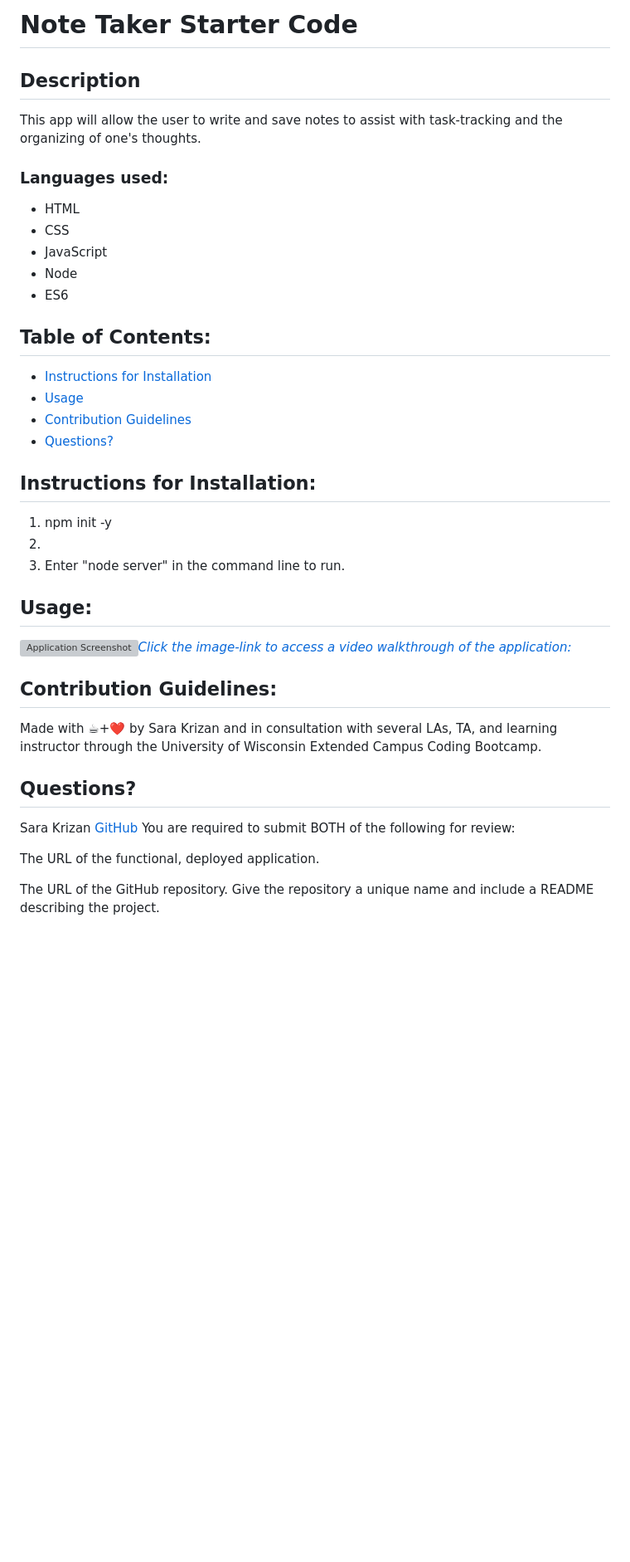
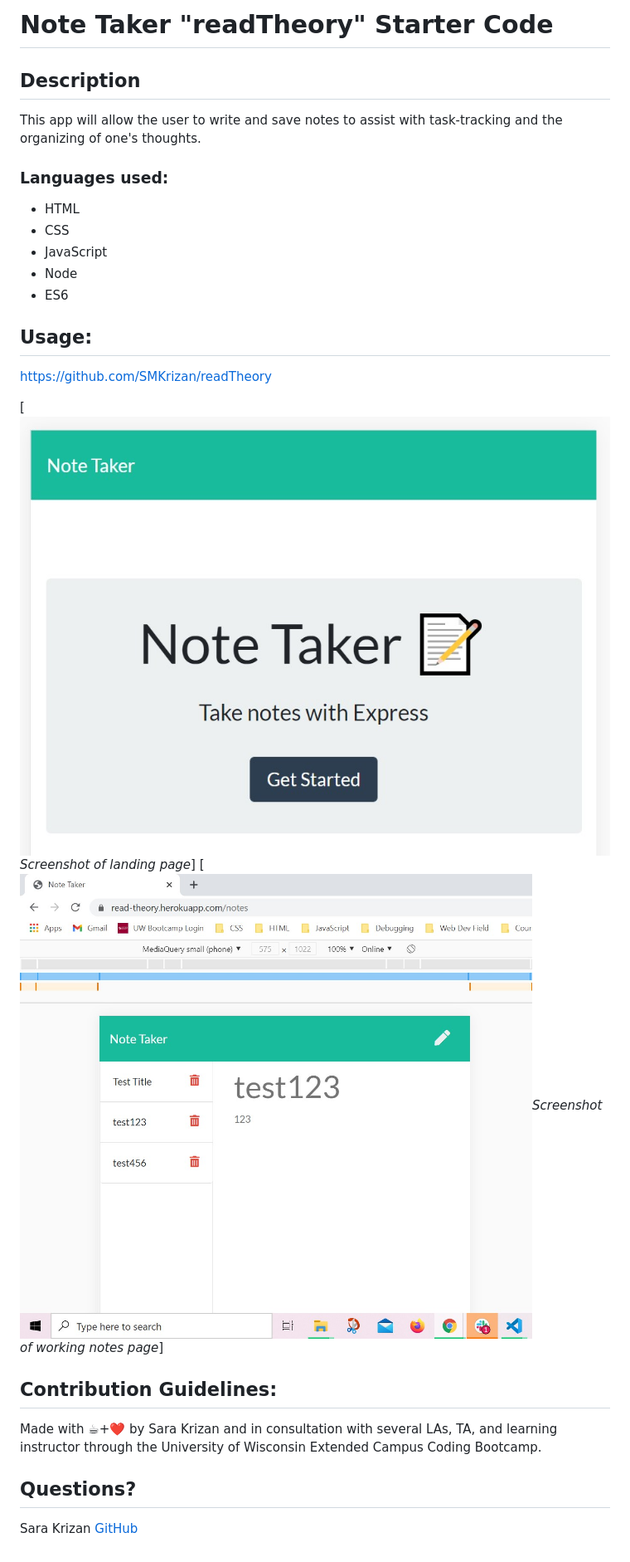
Before and after one commit to SMKrizan/TakeNotes, a Markdown page: README.md, the part around the change. Shown: that part at 83% size. GitHub-like rendering; pictures changed too: assets/landingpage.jpg (added), assets/notes.jpg (added); blank space fills up the shorter version; grey boxes are pictures that could not be loaded.

```diff
--- a/README.md
+++ b/README.md
@@ -1,4 +1,4 @@
-# Note Taker Starter Code
+# Note Taker "readTheory" Starter Code
 
 ## Description
 This app will allow the user to write and save notes to assist with task-tracking and the organizing of one's thoughts.
@@ -10,23 +10,12 @@ This app will allow the user to write and save notes to assist with task-trackin
 - Node
 - ES6
 
-## Table of Contents:
-- [Instructions for Installation](#instructions-for-installation)
-- [Usage](#usage)
-- [Contribution Guidelines](#contribution-guidelines)
-- [Questions?](#questions?)
-
-
-## <a name="instructions-for-installation">Instructions for Installation</a>:
-1. npm init -y
-1.
-1. Enter "node server" in the command line to run.
-
-
-
 ## <a name="usage">Usage</a>:
 
-[![Application Screenshot](./assets/GenTeamProfile-screenshot.jpg)*Click the image-link to access a video walkthrough of the application:*](https://drive.google.com/file/d/1qlHMAsmjg06ReGYEeunBg6EfI_EYSDn8/view)
+https://github.com/SMKrizan/readTheory
+
+[![Application Screenshot](./assets/landingpage.jpg)*Screenshot of landing page*]
+[![Application Screenshot](./assets/notes.jpg)*Screenshot of working notes page*]
 
 
 ## <a name="contribution-guidelines">Contribution Guidelines</a>:
@@ -35,8 +24,3 @@ Made with ☕+❤️ by Sara Krizan and in consultation with several LAs, TA, an
 ## <a name="questions?">Questions?</a>
 Sara Krizan
 [GitHub](https://github.com/SMKrizan)
-You are required to submit BOTH of the following for review:
-
-The URL of the functional, deployed application.
-
-The URL of the GitHub repository. Give the repository a unique name and include a README describing the project.
```
Also changed, not shown: 12 other files.
